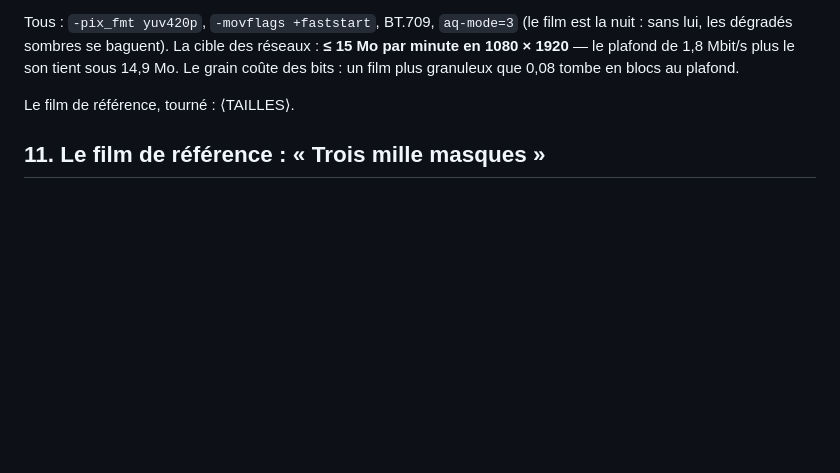
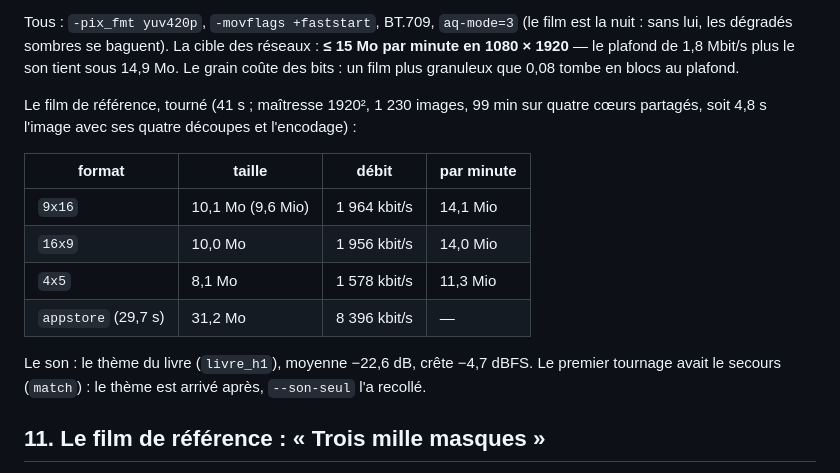
Before and after one commit to k1tz03/Forkfall, a Markdown page: docs/design/cinematiques.md, the part around the change. GitHub-like rendering; blank space fills up the shorter version.

Commit message:
Cinématiques : les tailles du film de référence, tourné
Co-Authored-By: Claude Opus 5.5 <noreply@anthropic.com>
Claude-Session: https://claude.ai/code/session_01H9n7ETVAi4fT9Fsgymdv2a

```diff
--- a/docs/design/cinematiques.md
+++ b/docs/design/cinematiques.md
@@ -397,7 +397,18 @@ nuit : sans lui, les dégradés sombres se baguent). La cible des réseaux : **
 minute en 1080 × 1920** — le plafond de 1,8 Mbit/s plus le son tient sous 14,9 Mo. Le
 grain coûte des bits : un film plus granuleux que 0,08 tombe en blocs au plafond.
 
-Le film de référence, tourné : ⟨TAILLES⟩.
+Le film de référence, tourné (41 s ; maîtresse 1920², 1 230 images, 99 min sur quatre
+cœurs partagés, soit 4,8 s l'image avec ses quatre découpes et l'encodage) :
+
+| format | taille | débit | par minute |
+|---|---|---|---|
+| `9x16` | 10,1 Mo (9,6 Mio) | 1 964 kbit/s | 14,1 Mio |
+| `16x9` | 10,0 Mo | 1 956 kbit/s | 14,0 Mio |
+| `4x5` | 8,1 Mo | 1 578 kbit/s | 11,3 Mio |
+| `appstore` (29,7 s) | 31,2 Mo | 8 396 kbit/s | — |
+
+Le son : le thème du livre (`livre_h1`), moyenne −22,6 dB, crête −4,7 dBFS. Le premier
+tournage avait le secours (`match`) : le thème est arrivé après, `--son-seul` l'a recollé.
 
 ## 11. Le film de référence : « Trois mille masques »
 
```
